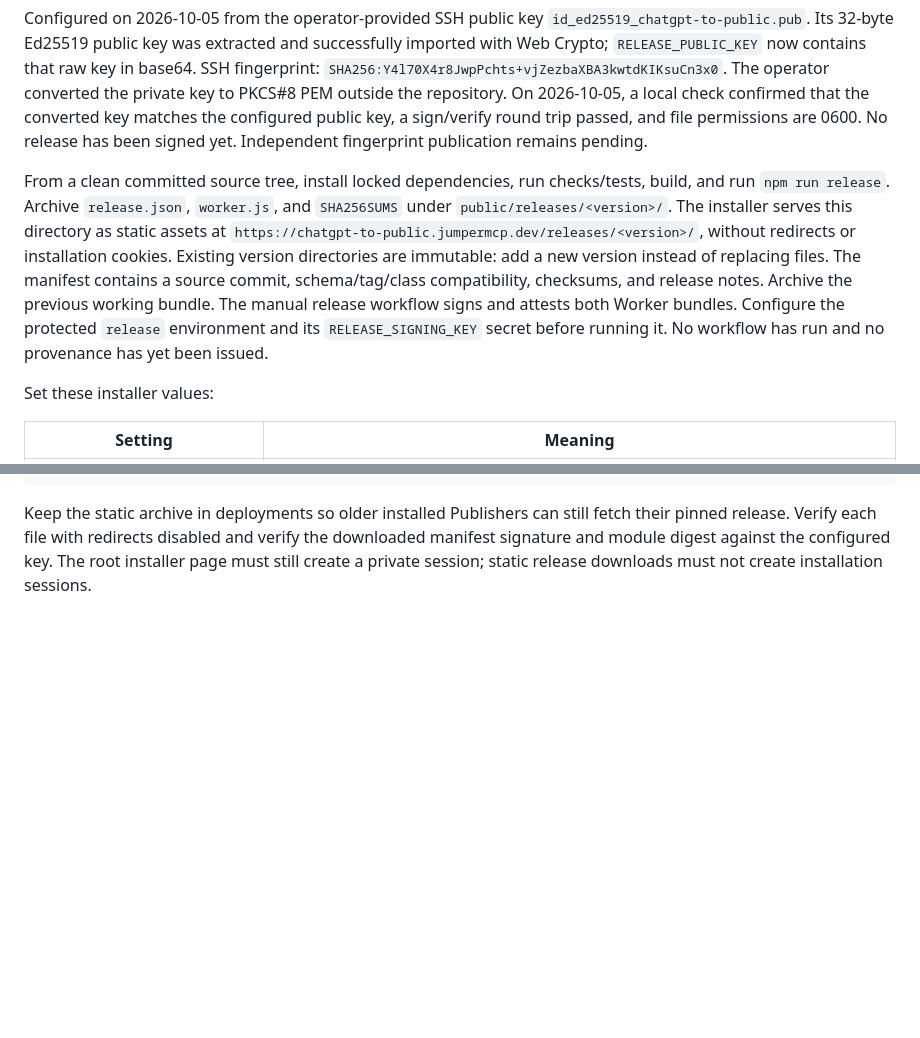
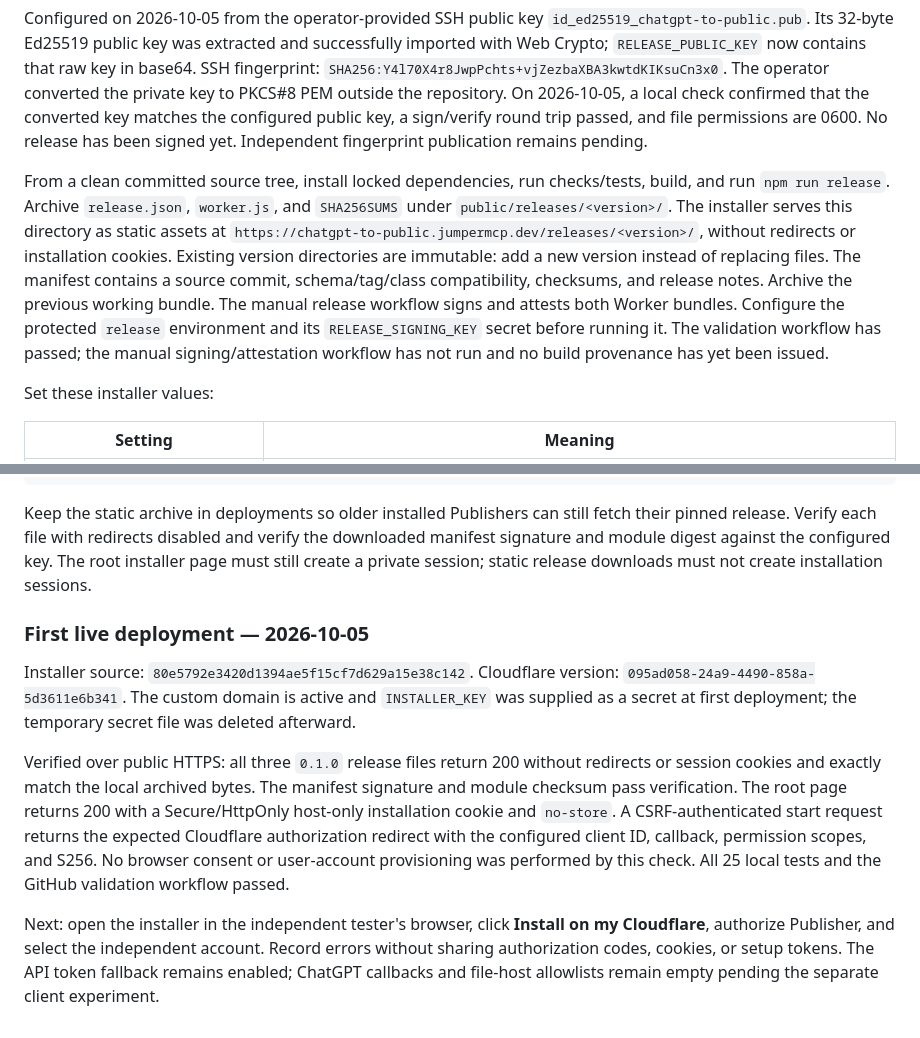
Before and after one commit to JumperMCP/chatgpt-to-public-page, a Markdown page: docs/operator-setup.md, 2 parts joined by grey strips. GitHub-like rendering; blank space fills up the shorter version.

```diff
--- a/docs/operator-setup.md
+++ b/docs/operator-setup.md
@@ -62,7 +62,7 @@ Create an Ed25519 signing key outside the repository, store the private key secu
 
 Configured on 2026-10-05 from the operator-provided SSH public key `id_ed25519_chatgpt-to-public.pub`. Its 32-byte Ed25519 public key was extracted and successfully imported with Web Crypto; `RELEASE_PUBLIC_KEY` now contains that raw key in base64. SSH fingerprint: `SHA256:Y4l70X4r8JwpPchts+vjZezbaXBA3kwtdKIKsuCn3x0`. The operator converted the private key to PKCS#8 PEM outside the repository. On 2026-10-05, a local check confirmed that the converted key matches the configured public key, a sign/verify round trip passed, and file permissions are 0600. No release has been signed yet. Independent fingerprint publication remains pending.
 
-From a clean committed source tree, install locked dependencies, run checks/tests, build, and run `npm run release`. Archive `release.json`, `worker.js`, and `SHA256SUMS` under `public/releases/<version>/`. The installer serves this directory as static assets at `https://chatgpt-to-public.jumpermcp.dev/releases/<version>/`, without redirects or installation cookies. Existing version directories are immutable: add a new version instead of replacing files. The manifest contains a source commit, schema/tag/class compatibility, checksums, and release notes. Archive the previous working bundle. The manual release workflow signs and attests both Worker bundles. Configure the protected `release` environment and its `RELEASE_SIGNING_KEY` secret before running it. No workflow has run and no provenance has yet been issued.
+From a clean committed source tree, install locked dependencies, run checks/tests, build, and run `npm run release`. Archive `release.json`, `worker.js`, and `SHA256SUMS` under `public/releases/<version>/`. The installer serves this directory as static assets at `https://chatgpt-to-public.jumpermcp.dev/releases/<version>/`, without redirects or installation cookies. Existing version directories are immutable: add a new version instead of replacing files. The manifest contains a source commit, schema/tag/class compatibility, checksums, and release notes. Archive the previous working bundle. The manual release workflow signs and attests both Worker bundles. Configure the protected `release` environment and its `RELEASE_SIGNING_KEY` secret before running it. The validation workflow has passed; the manual signing/attestation workflow has not run and no build provenance has yet been issued.
 
 Set these installer values:
 
@@ -149,3 +149,25 @@ fetch their pinned release. Verify each file with redirects disabled and verify
 the downloaded manifest signature and module digest against the configured key.
 The root installer page must still create a private session; static release
 downloads must not create installation sessions.
+
+### First live deployment — 2026-10-05
+
+Installer source: `80e5792e3420d1394ae5f15cf7d629a15e38c142`. Cloudflare version:
+`095ad058-24a9-4490-858a-5d3611e6b341`. The custom domain is active and
+`INSTALLER_KEY` was supplied as a secret at first deployment; the temporary
+secret file was deleted afterward.
+
+Verified over public HTTPS: all three `0.1.0` release files return 200 without
+redirects or session cookies and exactly match the local archived bytes. The
+manifest signature and module checksum pass verification. The root page returns
+200 with a Secure/HttpOnly host-only installation cookie and `no-store`. A
+CSRF-authenticated start request returns the expected Cloudflare authorization
+redirect with the configured client ID, callback, permission scopes, and S256.
+No browser consent or user-account provisioning was performed by this check.
+All 25 local tests and the GitHub validation workflow passed.
+
+Next: open the installer in the independent tester's browser, click **Install on
+my Cloudflare**, authorize Publisher, and select the independent account. Record
+errors without sharing authorization codes, cookies, or setup tokens. The API
+token fallback remains enabled; ChatGPT callbacks and file-host allowlists remain
+empty pending the separate client experiment.
```
Also changed, not shown: README.md (+1 -1 lines), docs/acceptance.md (+12 -2 lines).
